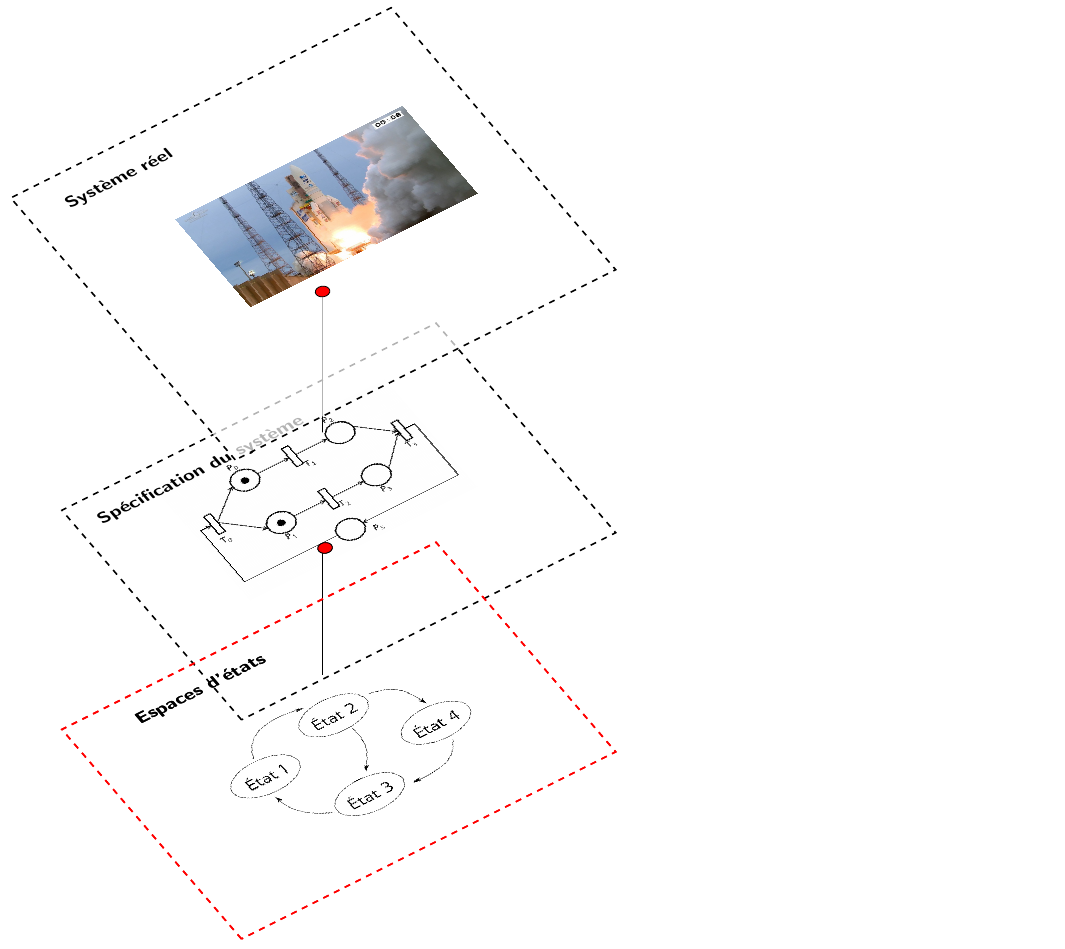
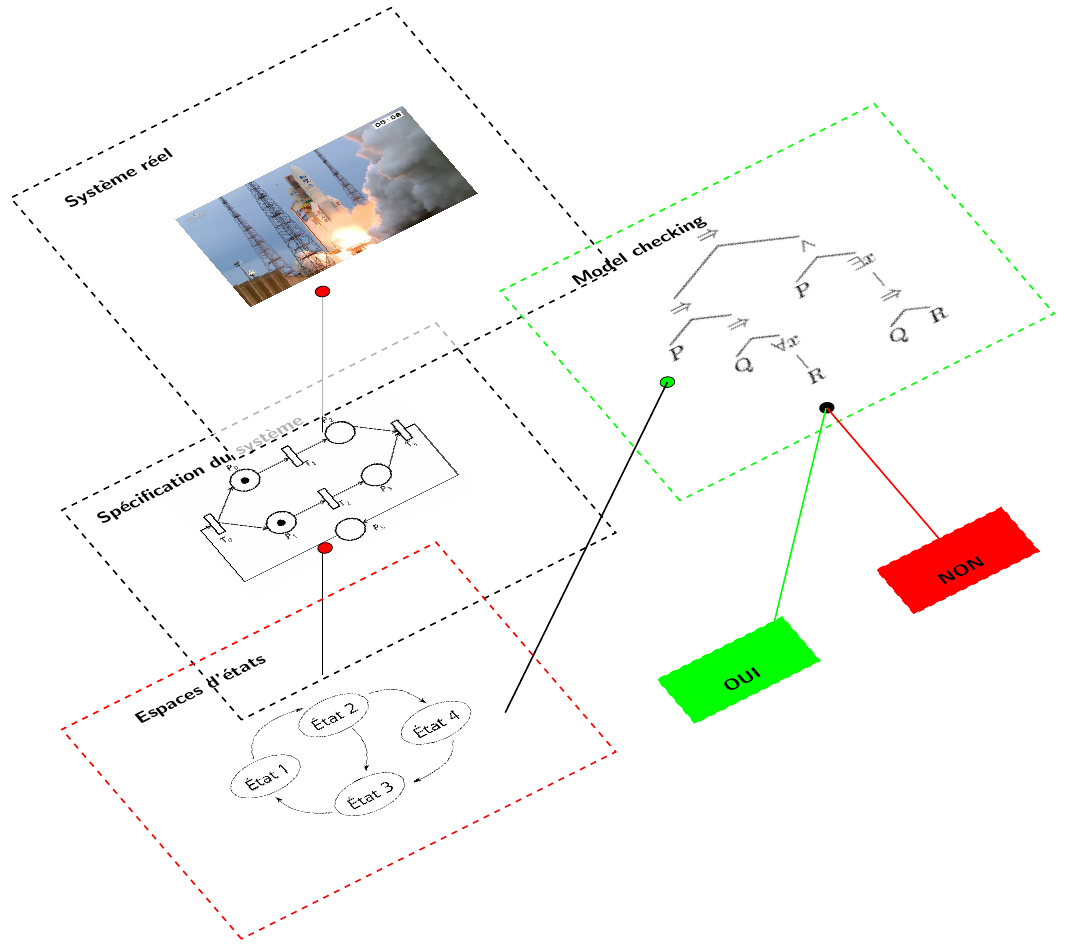
Before and after one commit to karimouseyniibrahim/mypresentation, a LaTeX document (diagram/diadq/latex_user_sw_levels.tex): part of the page, cut so that both start at the same text. Compiled offline with pdfLaTeX.

Commit message:
update200

```diff
--- a/diagram/diadq/latex_user_sw_levels.tex
+++ b/diagram/diadq/latex_user_sw_levels.tex
@@ -88,25 +88,64 @@
 	(-1,4) node[above=-3pt, scale=0.9] {\textsf{\bfseries Espaces d'états}};
 	\end{scope}
 
-		\begin{scope}[
-		yshift=-220,
+	\begin{scope}[
+	yshift=-20,
+	xshift=200,
+	every node/.append style={yslant=\yslant,xslant=\xslant},
+	yslant=\yslant,xslant=\xslant
+	]
+	% The lower frame:
+	\draw[dashed, thick,green] (-3,0) rectangle (3,4.8);
+	% Agents:
+	\draw[fill=green]
+	(-2,2) circle (.1); % .tex file
+	\draw[thick](-2,2	) -> (-7,-2);
+	% Flows:
+	\node[anchor=south,inner sep=0,xshift=1pt,yshift=-10pt,fill=white] at (0,1)
+	{\includegraphics[width=4cm]{proposition}};
+
+	% Labels:
+	\fill[black]
+	(-1,4) node[above=-3pt, scale=0.9] {\textsf{\bfseries Model checking}};
+	\end{scope}
+
+
+	\begin{scope}[
+		yshift=-100,
+		xshift=250,
 		every node/.append style={yslant=\yslant,xslant=\xslant},
 		yslant=\yslant,xslant=\xslant
 		]
 		% The lower frame:
-		\draw[dashed, thick,red] (-3,0) rectangle (3,4.8);
+		\draw[dashed, thick,fill=red,red] (-1,0) rectangle (1,1);
 		% Agents:
-		\draw[fill=red]
-		(1.7,5.6) circle (.1); % .tex file
-		% Flows:
-		\node[anchor=south,inner sep=0,xshift=2pt,yshift=-5pt,fill=white] at (0,1)
-		{\includegraphics[width=4cm]{etats}};
+		\draw[black,fill=black]
+		(0,4) circle (.1); % .tex file
+		\draw[thick,red](0,4) -> (0,0);
+
 
 		% Labels:
 		\fill[black]
-		(-1,4) node[above=-3pt, scale=0.9] {\textsf{\bfseries Espaces d'états}};
-		\end{scope}
+		(0,0) node[above=-3pt, scale=0.9] {\textsf{\bfseries NON}};
+	\end{scope}
 
+	\begin{scope}[
+yshift=-150,
+xshift=150,
+every node/.append style={yslant=\yslant,xslant=\xslant},
+yslant=\yslant,xslant=\xslant
+]
+% The lower frame:
+\draw[dashed, thick,fill=green,green] (-1,0) rectangle (1,1);
+% Agents:
+
+\draw[thick,green](3.5,4) -> (0,0);
+
+
+% Labels:
+\fill[black]
+(0,0) node[above=-3pt, scale=0.9] {\textsf{\bfseries OUI}};
+\end{scope}
 
 \end{tikzpicture}
 \end{document}
```
Also changed, not shown: diagram/diadq/Logique5.jpg (added), diagram/diadq/latex_user_sw_levels.pdf, diagram/diadq/proposition.png (added), 2 other files.
